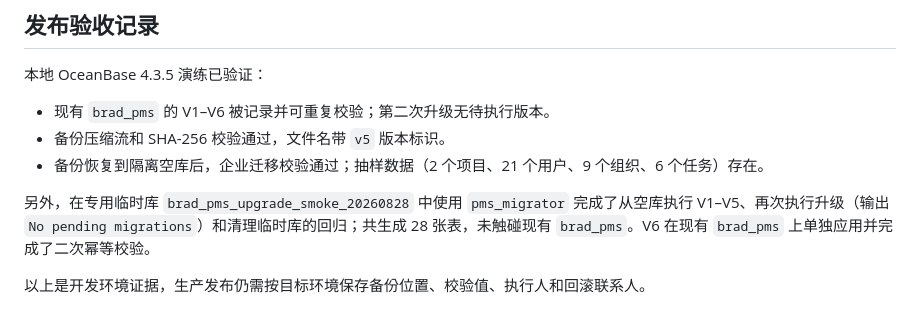
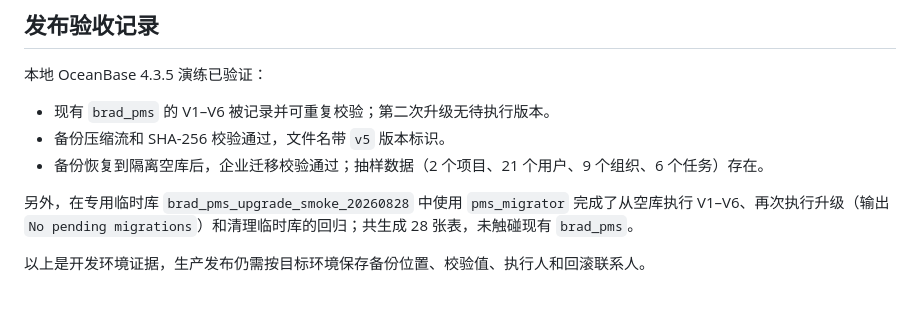
Before and after one commit to xiebinJava/pms-backend, a Markdown page: docs/operations/oceanbase-backup-restore.md, the part around the change. Drawn GitHub-style.

```diff
--- a/docs/operations/oceanbase-backup-restore.md
+++ b/docs/operations/oceanbase-backup-restore.md
@@ -90,6 +90,6 @@ export OCEANBASE_PASSWORD="$PMS_MIGRATOR_PASSWORD"
 - 备份压缩流和 SHA-256 校验通过，文件名带 `v5` 版本标识。
 - 备份恢复到隔离空库后，企业迁移校验通过；抽样数据（2 个项目、21 个用户、9 个组织、6 个任务）存在。
 
-另外，在专用临时库 `brad_pms_upgrade_smoke_20260828` 中使用 `pms_migrator` 完成了从空库执行 V1–V5、再次执行升级（输出 `No pending migrations`）和清理临时库的回归；共生成 28 张表，未触碰现有 `brad_pms`。V6 在现有 `brad_pms` 上单独应用并完成了二次幂等校验。
+另外，在专用临时库 `brad_pms_upgrade_smoke_20260828` 中使用 `pms_migrator` 完成了从空库执行 V1–V6、再次执行升级（输出 `No pending migrations`）和清理临时库的回归；共生成 28 张表，未触碰现有 `brad_pms`。
 
 以上是开发环境证据，生产发布仍需按目标环境保存备份位置、校验值、执行人和回滚联系人。
```
Also changed, not shown: README.md (+1 -1 lines), 1 other file.
